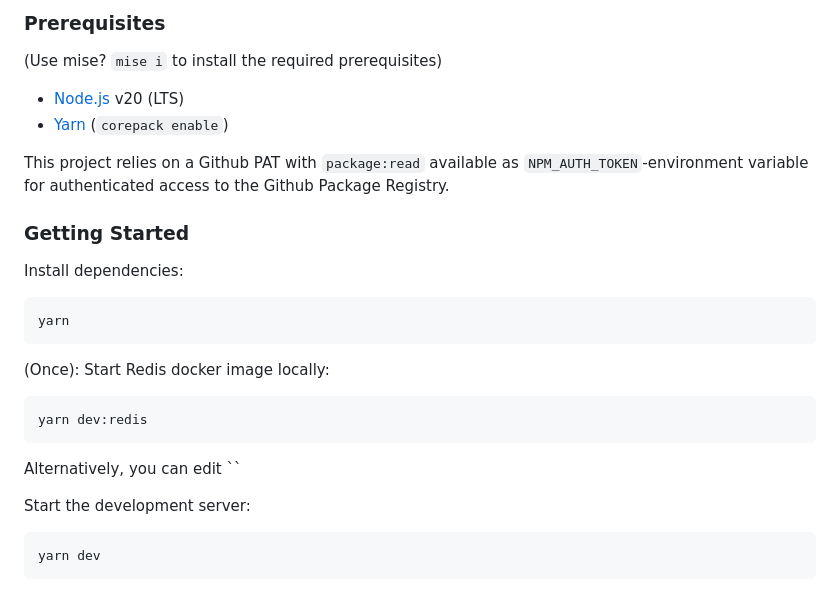
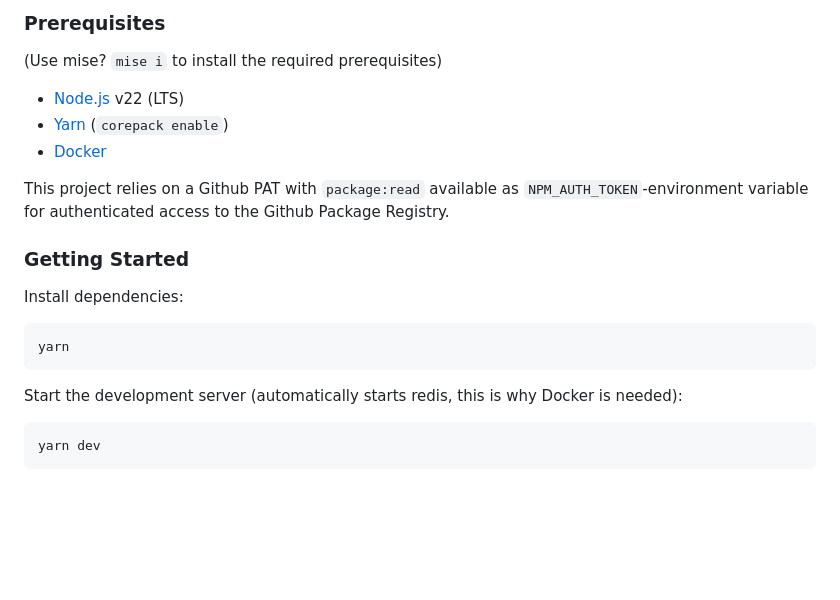
Before and after one commit to navikt/syk-inn, a Markdown page: README.md, the part around the change. Rendered like a GitHub page; blank space fills up the shorter version.

Commit message:
chore: use right node version in readme [skip ci]

````diff
--- a/README.md
+++ b/README.md
@@ -83,8 +83,9 @@ The form is built specifically to handle multiple "contexts" without the form ha
 
 (Use mise? `mise i` to install the required prerequisites)
 
-- [Node.js](https://nodejs.org/en/) v20 (LTS)
+- [Node.js](https://nodejs.org/en/) v22 (LTS)
 - [Yarn](https://yarnpkg.com/) (`corepack enable`)
+- [Docker](https://www.docker.com/)
 
 This project relies on a Github PAT with `package:read` available as `NPM_AUTH_TOKEN`-environment variable for
 authenticated access to the Github Package Registry.
@@ -97,15 +98,7 @@ Install dependencies:
 yarn
 ```
 
-(Once): Start Redis docker image locally:
-
-```bash
-yarn dev:redis
-```
-
-Alternatively, you can edit ``
-
-Start the development server:
+Start the development server (automatically starts redis, this is why Docker is needed):
 
 ```bash
 yarn dev
````
